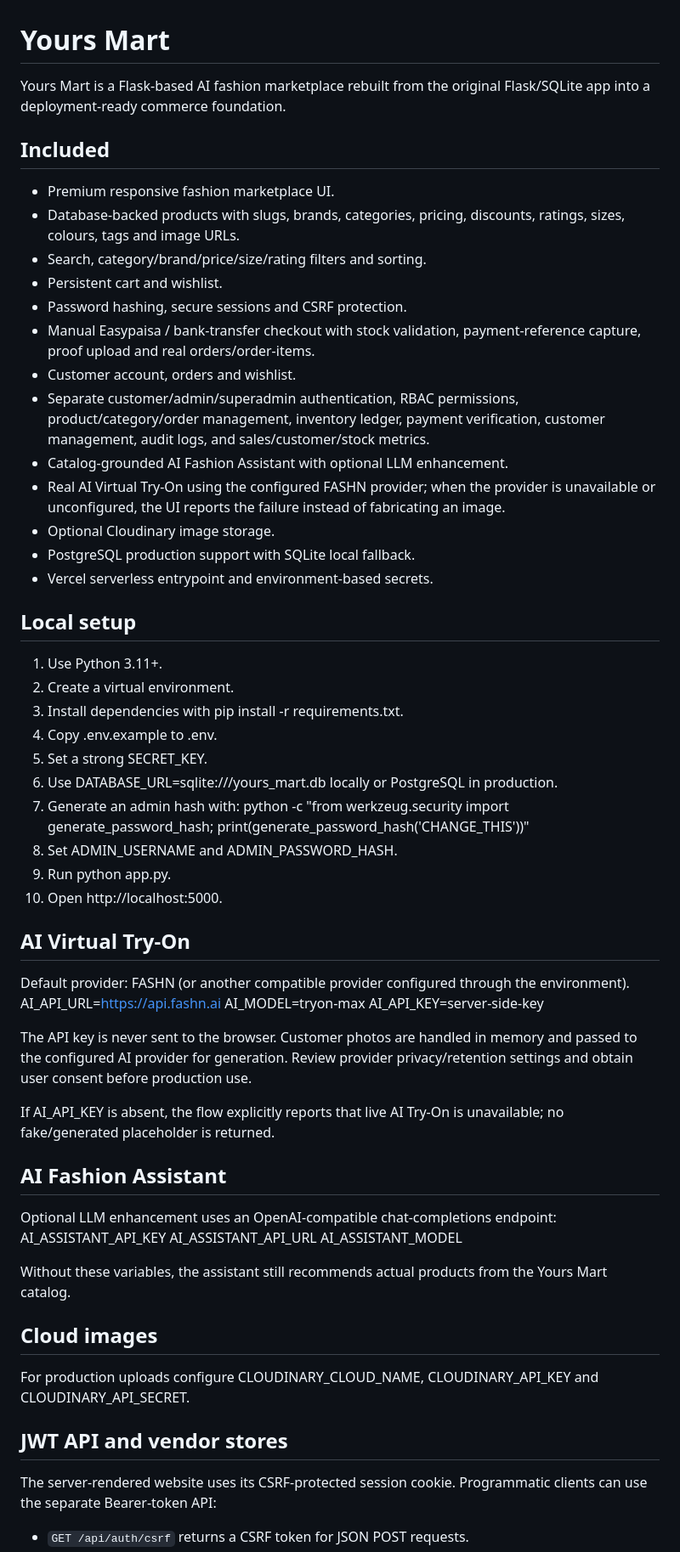
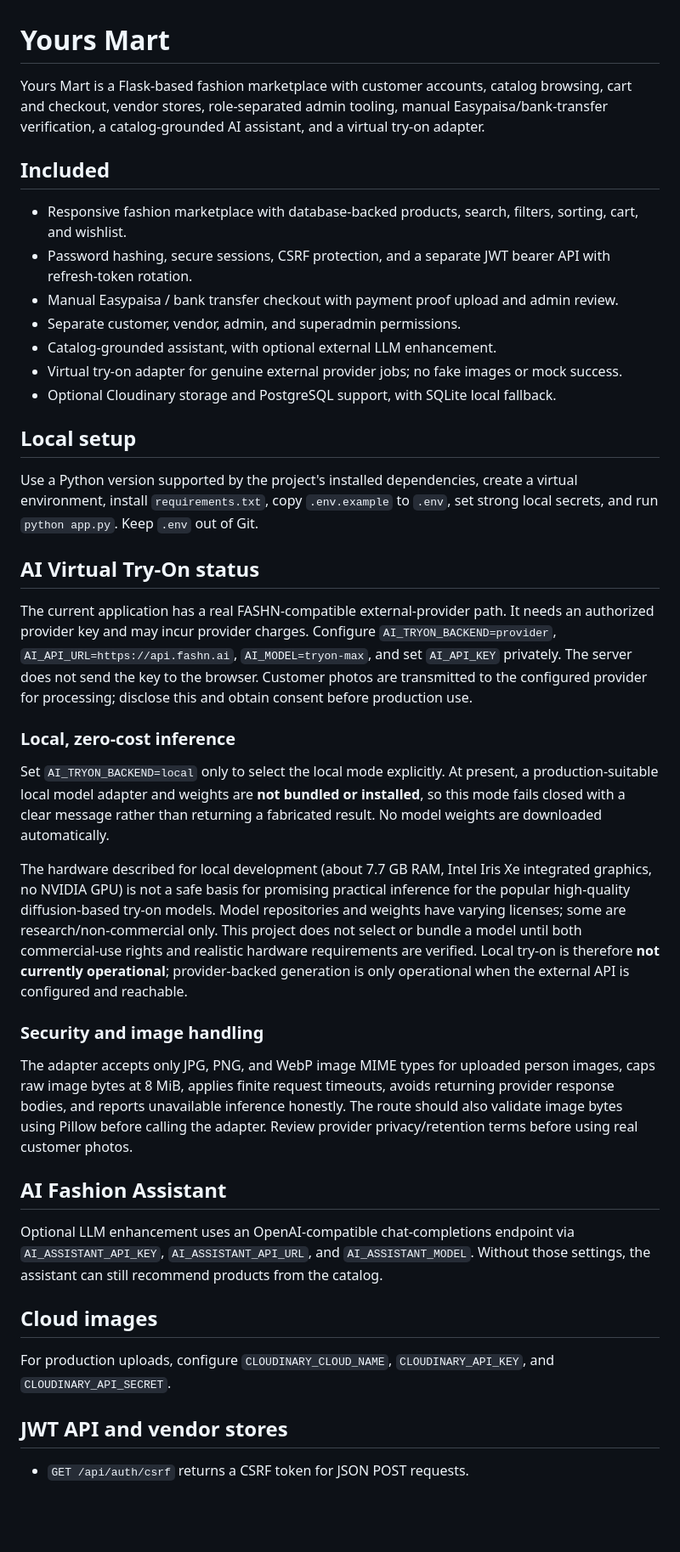
Before and after one commit to Taha-Del-eng/webdev, a Markdown page: README.md, the part around one of its changes. Shown at 85% size. Rendered like a GitHub page; blank space fills up the shorter version.

Commit message:
Document virtual try-on readiness and licensing limits

```diff
--- a/README.md
+++ b/README.md
@@ -1,56 +1,43 @@
 # Yours Mart
 
-Yours Mart is a Flask-based AI fashion marketplace rebuilt from the original Flask/SQLite app into a deployment-ready commerce foundation.
+Yours Mart is a Flask-based fashion marketplace with customer accounts, catalog browsing, cart and checkout, vendor stores, role-separated admin tooling, manual Easypaisa/bank-transfer verification, a catalog-grounded AI assistant, and a virtual try-on adapter.
 
 ## Included
-- Premium responsive fashion marketplace UI.
-- Database-backed products with slugs, brands, categories, pricing, discounts, ratings, sizes, colours, tags and image URLs.
-- Search, category/brand/price/size/rating filters and sorting.
-- Persistent cart and wishlist.
-- Password hashing, secure sessions and CSRF protection.
-- Manual Easypaisa / bank-transfer checkout with stock validation, payment-reference capture, proof upload and real orders/order-items.
-- Customer account, orders and wishlist.
-- Separate customer/admin/superadmin authentication, RBAC permissions, product/category/order management, inventory ledger, payment verification, customer management, audit logs, and sales/customer/stock metrics.
-- Catalog-grounded AI Fashion Assistant with optional LLM enhancement.
-- Real AI Virtual Try-On using the configured FASHN provider; when the provider is unavailable or unconfigured, the UI reports the failure instead of fabricating an image.
-- Optional Cloudinary image storage.
-- PostgreSQL production support with SQLite local fallback.
-- Vercel serverless entrypoint and environment-based secrets.
+
+- Responsive fashion marketplace with database-backed products, search, filters, sorting, cart, and wishlist.
+- Password hashing, secure sessions, CSRF protection, and a separate JWT bearer API with refresh-token rotation.
+- Manual Easypaisa / bank transfer checkout with payment proof upload and admin review.
+- Separate customer, vendor, admin, and superadmin permissions.
+- Catalog-grounded assistant, with optional external LLM enhancement.
+- Virtual try-on adapter for genuine external provider jobs; no fake images or mock success.
+- Optional Cloudinary storage and PostgreSQL support, with SQLite local fallback.
 
 ## Local setup
-1. Use Python 3.11+.
-2. Create a virtual environment.
-3. Install dependencies with pip install -r requirements.txt.
-4. Copy .env.example to .env.
-5. Set a strong SECRET_KEY.
-6. Use DATABASE_URL=sqlite:///yours_mart.db locally or PostgreSQL in production.
-7. Generate an admin hash with: python -c "from werkzeug.security import generate_password_hash; print(generate_password_hash('CHANGE_THIS'))"
-8. Set ADMIN_USERNAME and ADMIN_PASSWORD_HASH.
-9. Run python app.py.
-10. Open http://localhost:5000.
 
-## AI Virtual Try-On
-Default provider: FASHN (or another compatible provider configured through the environment).
-AI_API_URL=https://api.fashn.ai
-AI_MODEL=tryon-max
-AI_API_KEY=server-side-key
+Use a Python version supported by the project's installed dependencies, create a virtual environment, install `requirements.txt`, copy `.env.example` to `.env`, set strong local secrets, and run `python app.py`. Keep `.env` out of Git.
 
-The API key is never sent to the browser. Customer photos are handled in memory and passed to the configured AI provider for generation. Review provider privacy/retention settings and obtain user consent before production use.
+## AI Virtual Try-On status
 
-If AI_API_KEY is absent, the flow explicitly reports that live AI Try-On is unavailable; no fake/generated placeholder is returned.
+The current application has a real FASHN-compatible external-provider path. It needs an authorized provider key and may incur provider charges. Configure `AI_TRYON_BACKEND=provider`, `AI_API_URL=https://api.fashn.ai`, `AI_MODEL=tryon-max`, and set `AI_API_KEY` privately. The server does not send the key to the browser. Customer photos are transmitted to the configured provider for processing; disclose this and obtain consent before production use.
+
+### Local, zero-cost inference
+
+Set `AI_TRYON_BACKEND=local` only to select the local mode explicitly. At present, a production-suitable local model adapter and weights are **not bundled or installed**, so this mode fails closed with a clear message rather than returning a fabricated result. No model weights are downloaded automatically.
+
+The hardware described for local development (about 7.7 GB RAM, Intel Iris Xe integrated graphics, no NVIDIA GPU) is not a safe basis for promising practical inference for the popular high-quality diffusion-based try-on models. Model repositories and weights have varying licenses; some are research/non-commercial only. This project does not select or bundle a model until both commercial-use rights and realistic hardware requirements are verified. Local try-on is therefore **not currently operational**; provider-backed generation is only operational when the external API is configured and reachable.
+
+### Security and image handling
+
+The adapter accepts only JPG, PNG, and WebP image MIME types for uploaded person images, caps raw image bytes at 8 MiB, applies finite request timeouts, avoids returning provider response bodies, and reports unavailable inference honestly. The route should also validate image bytes using Pillow before calling the adapter. Review provider privacy/retention terms before using real customer photos.
 
 ## AI Fashion Assistant
-Optional LLM enhancement uses an OpenAI-compatible chat-completions endpoint:
-AI_ASSISTANT_API_KEY
-AI_ASSISTANT_API_URL
-AI_ASSISTANT_MODEL
 
-Without these variables, the assistant still recommends actual products from the Yours Mart catalog.
+Optional LLM enhancement uses an OpenAI-compatible chat-completions endpoint via `AI_ASSISTANT_API_KEY`, `AI_ASSISTANT_API_URL`, and `AI_ASSISTANT_MODEL`. Without those settings, the assistant can still recommend products from the catalog.
 
 ## Cloud images
-For production uploads configure CLOUDINARY_CLOUD_NAME, CLOUDINARY_API_KEY and CLOUDINARY_API_SECRET.
+
+For production uploads, configure `CLOUDINARY_CLOUD_NAME`, `CLOUDINARY_API_KEY`, and `CLOUDINARY_API_SECRET`.
 
 ## JWT API and vendor stores
 
-The server-rendered website uses its CSRF-protected session cookie. Programmatic clients can use the separate Bearer-token API:
 - `GET /api/auth/csrf` returns a CSRF token for JSON POST requests.
```
Also changed, not shown: other parts of README.md (+7 -18 lines).
